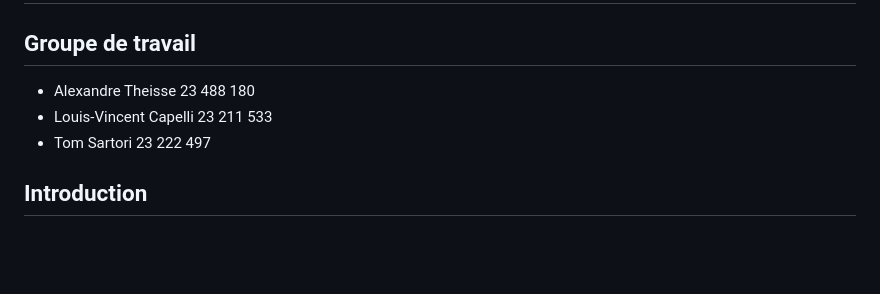
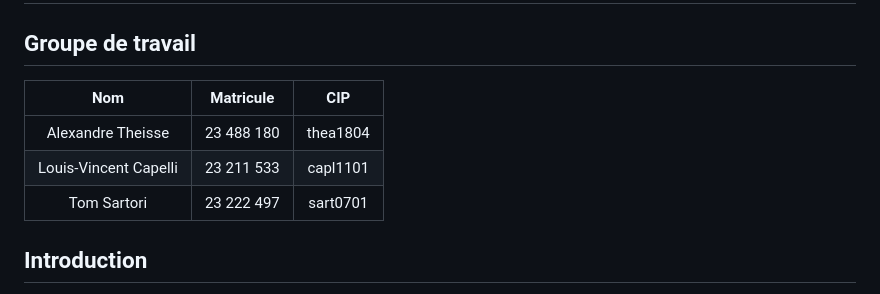
Before and after one commit to tom-sartori/IFT799, a Markdown page: rapport/rapport.md, the part around the change. GitHub-like rendering; blank space fills up the shorter version.

Commit message:
[~] Group members table

```diff
--- a/rapport/rapport.md
+++ b/rapport/rapport.md
@@ -1,8 +1,10 @@
 # Rapport TP1
 ## Groupe de travail
-- Alexandre Theisse 23 488 180
-- Louis-Vincent Capelli 23 211 533
-- Tom Sartori 23 222 497
+|          Nom          | Matricule  |   CIP    |
+|:---------------------:|:----------:|:--------:|
+|   Alexandre Theisse   | 23 488 180 | thea1804 |
+| Louis-Vincent Capelli | 23 211 533 | capl1101 |
+|      Tom Sartori      | 23 222 497 | sart0701 |
 ## Introduction
 
 Ce premier TP porte sur la séparation des différentes classes de cancer à partir de leurs données génomiques. En effet, nous avons étudié différents types de tumeurs telles que BRCA, KIRC, COAC, LUAD et PRAD. Le but de ce TP est de découvrir différentes méthodes pour déterminer si les différentes tumeurs sont bien séparées.
```
